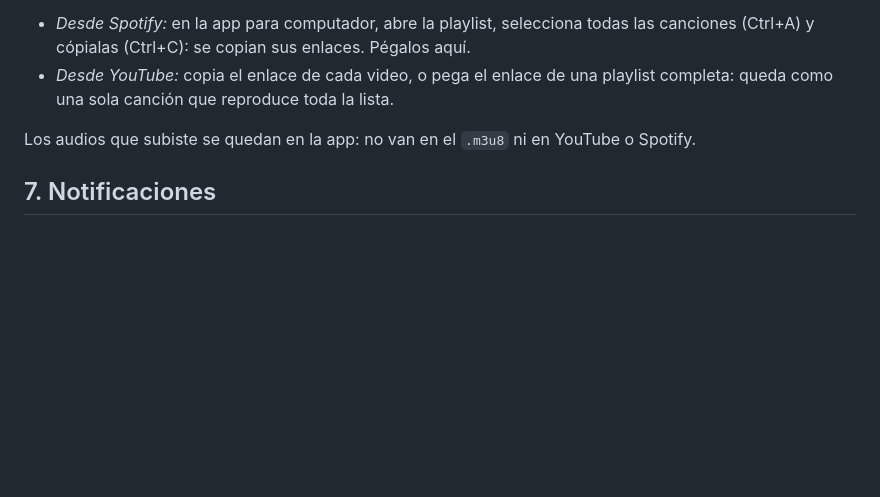
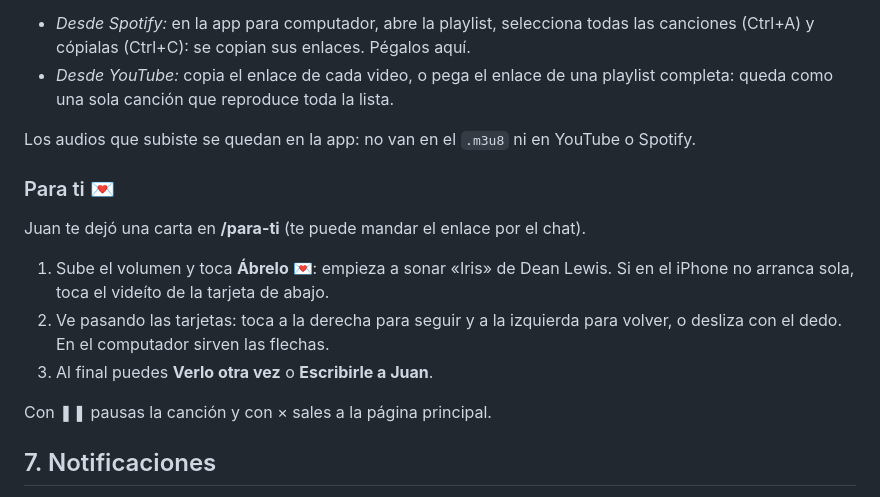
Before and after one commit to Juan-Carlos-Estevez-Vargas/Camila-Sanchez, a Markdown page: docs/MANUAL_DE_USUARIO.md, the part around the change. Rendered like a GitHub page; blank space fills up the shorter version.

```diff
--- a/docs/MANUAL_DE_USUARIO.md
+++ b/docs/MANUAL_DE_USUARIO.md
@@ -315,6 +315,18 @@ títulos. Eliges si van a una dedicatoria nueva o a una tuya.
 Los audios que subiste se quedan en la app: no van en el `.m3u8` ni en
 YouTube o Spotify.
 
+### Para ti 💌
+
+Juan te dejó una carta en **/para-ti** (te puede mandar el enlace por el chat).
+
+1. Sube el volumen y toca **Ábrelo 💌**: empieza a sonar «Iris» de Dean Lewis.
+   Si en el iPhone no arranca sola, toca el videíto de la tarjeta de abajo.
+2. Ve pasando las tarjetas: toca a la derecha para seguir y a la izquierda
+   para volver, o desliza con el dedo. En el computador sirven las flechas.
+3. Al final puedes **Verlo otra vez** o **Escribirle a Juan**.
+
+Con ❚❚ pausas la canción y con × sales a la página principal.
+
 ## 7. Notificaciones
 
 La campanita 🔔 de la cabecera cuenta los avisos sin leer. Tócala para verlos;
```
Also changed, not shown: README.md (+16 -0 lines), docs/DIAGRAMAS.md (+51 -1 lines), docs/capturas/para-ti-final.png (added), docs/capturas/para-ti-tarjeta.png (added).
